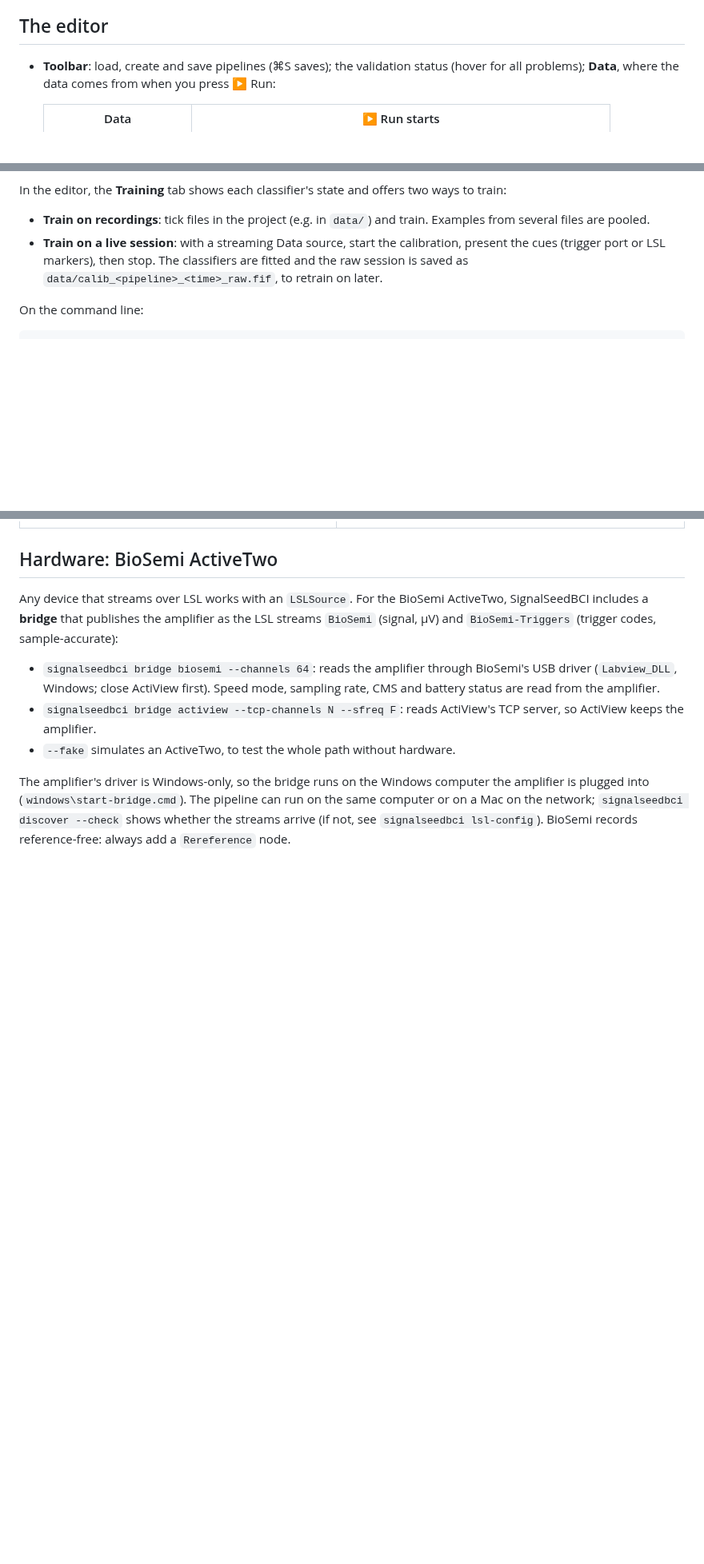
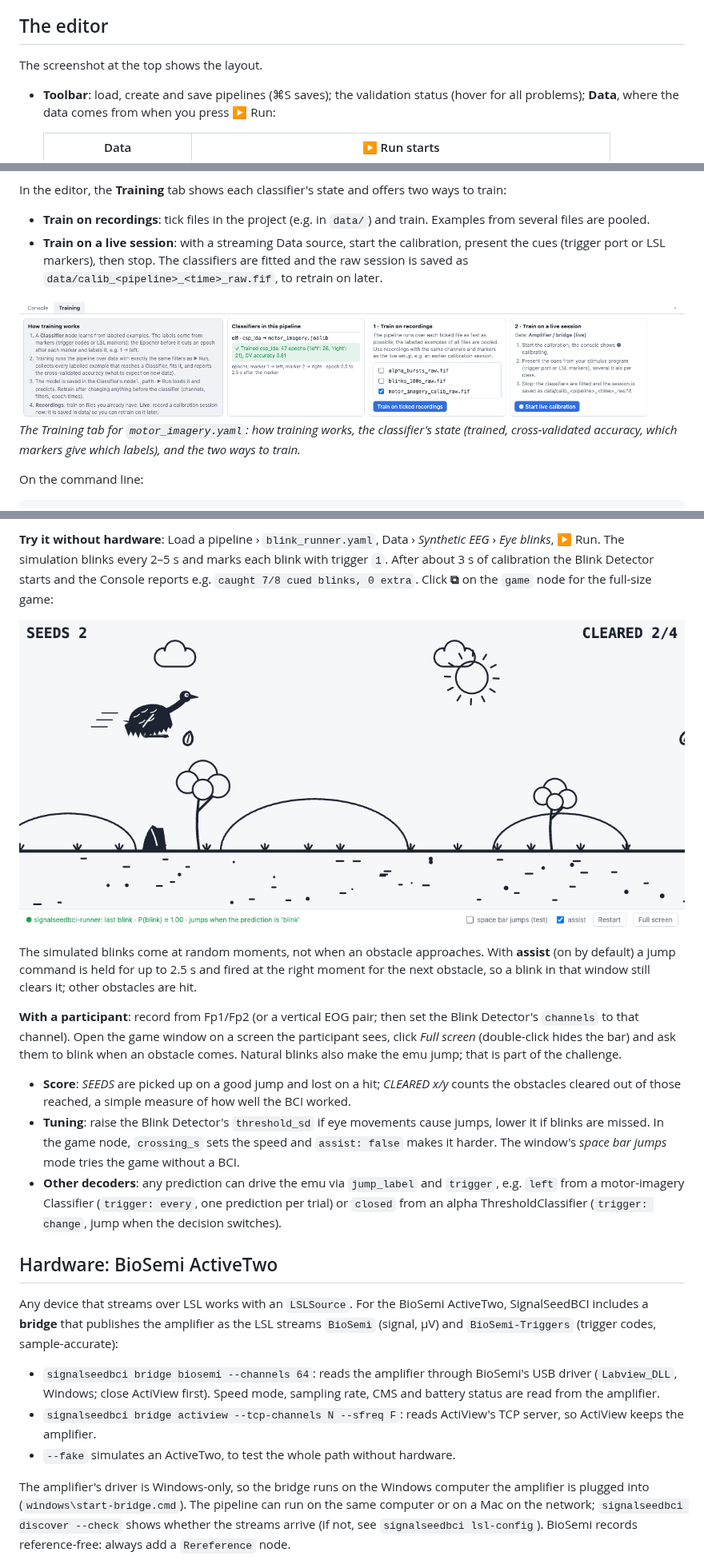
Before and after one commit to kbombeke/SignalSeedBCI, a Markdown page: README.md, 3 parts joined by grey strips. Shown at 80% size. GitHub-like rendering; pictures changed too: docs/screenshots/emu-runner.png (added), docs/screenshots/training.png (added); blank space fills up the shorter version.

````diff
--- a/README.md
+++ b/README.md
@@ -115,6 +122,8 @@ No hardware needed:
 
 ## The editor
 
+The screenshot at the top shows the layout.
+
 - **Toolbar**: load, create and save pipelines (⌘S saves); the validation status (hover for all
   problems); **Data**, where the data comes from when you press ▶ Run:
 
@@ -163,6 +172,10 @@ In the editor, the **Training** tab shows each classifier's state and offers two
   the cues (trigger port or LSL markers), then stop. The classifiers are fitted and the raw
   session is saved as `data/calib_<pipeline>_<time>_raw.fif`, to retrain on later.
 
+![The Training tab](docs/screenshots/training.png)
+*The Training tab for `motor_imagery.yaml`: how training works, the classifier's state (trained,
+cross-validated accuracy, which markers give which labels), and the two ways to train.*
+
 On the command line:
 
 ```bash
@@ -242,3 +270,27 @@ with a space-bar test mode.
+**Try it without hardware**: Load a pipeline › `blink_runner.yaml`, Data › *Synthetic EEG* ›
+*Eye blinks*, ▶ Run. The simulation blinks every 2–5 s and marks each blink with trigger `1`.
+After about 3 s of calibration the Blink Detector starts and the Console reports e.g.
+`caught 7/8 cued blinks, 0 extra`. Click **⧉** on the `game` node for the full-size game:
+
+![The Emu Runner window](docs/screenshots/emu-runner.png)
+
+The simulated blinks come at random moments, not when an obstacle approaches. With **assist**
+(on by default) a jump command is held for up to 2.5 s and fired at the right moment for the next
+obstacle, so a blink in that window still clears it; other obstacles are hit.
+
+**With a participant**: record from Fp1/Fp2 (or a vertical EOG pair; then set the Blink
+Detector's `channels` to that channel). Open the game window on a screen the participant sees,
+click *Full screen* (double-click hides the bar) and ask them to blink when an obstacle comes.
+Natural blinks also make the emu jump; that is part of the challenge.
+
+- **Score**: *SEEDS* are picked up on a good jump and lost on a hit; *CLEARED x/y* counts the
+  obstacles cleared out of those reached, a simple measure of how well the BCI worked.
+- **Tuning**: raise the Blink Detector's `threshold_sd` if eye movements cause jumps, lower it if
+  blinks are missed. In the game node, `crossing_s` sets the speed and `assist: false` makes it
+  harder. The window's *space bar jumps* mode tries the game without a BCI.
+- **Other decoders**: any prediction can drive the emu via `jump_label` and `trigger`, e.g.
+  `left` from a motor-imagery Classifier (`trigger: every`, one prediction per trial) or `closed`
+  from an alpha ThresholdClassifier (`trigger: change`, jump when the decision switches).
 
 ## Hardware: BioSemi ActiveTwo
 
````
Also changed, not shown: other parts of README.md (+37 -15 lines), docs/screenshots/editor.png (added), docs/screenshots/emu-runner-editor.png (added).
